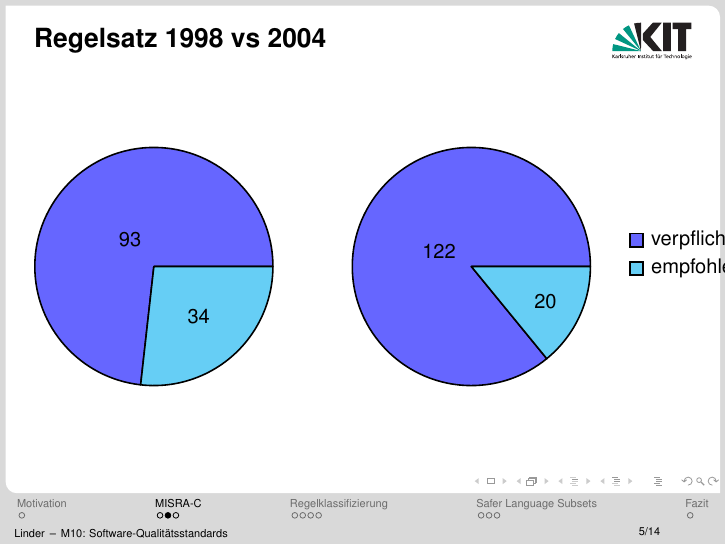
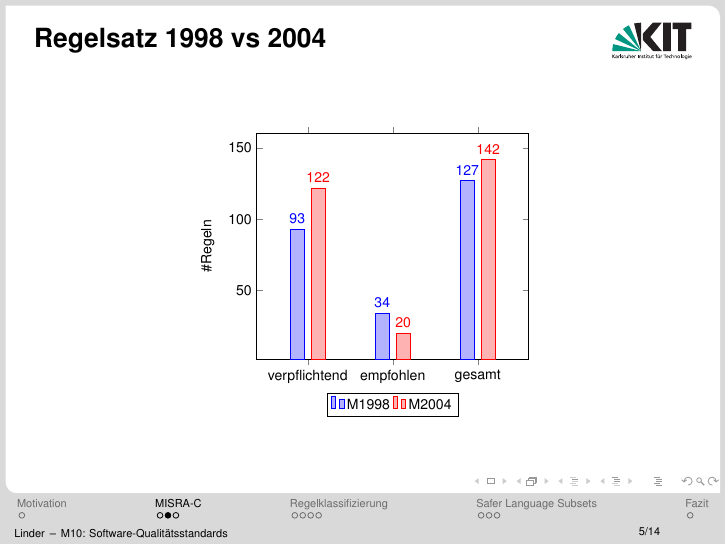
Before and after one commit to SeineEloquenz/prosem-sqs, LaTeX slides (src/pres.tex, which reads src/graphics/pie1998-2004.tex): page 6 of 25. Compiled offline with pdfLaTeX.

Commit message:
Switch from pie to bar chart for better readability

```diff
--- a/src/graphics/pie1998-2004.tex
+++ b/src/graphics/pie1998-2004.tex
@@ -1,4 +1,18 @@
 \begin{tikzpicture}[scale=0.7]
-    \pie[sum=auto]{93/ , 34/ }
-    \pie[pos={8,0},sum=auto, text=legend]{122/verpflichtend, 20/empfohlen}
+    \begin{axis}[
+    ybar,
+    enlarge x limits=0.30,
+    enlarge y limits=0.15,
+    legend style={at={(0.5,-0.15)},
+    anchor=north,legend columns=-1},
+    ybar=5pt,% configures `bar shift'
+    ylabel={\#Regeln},
+    symbolic x coords={verpflichtend,empfohlen,gesamt},
+    xtick=data,
+    nodes near coords,
+    ]
+        \addplot coordinates {(verpflichtend,93) (empfohlen,34) (gesamt,127)};
+        \addplot coordinates {(verpflichtend,122) (empfohlen,20) (gesamt,142)};
+        \legend{M1998,M2004}
+    \end{axis}
 \end{tikzpicture}
```
Also changed, not shown: src/commands.tex (+10 -0 lines), src/pres.tex (+1 -10 lines).
